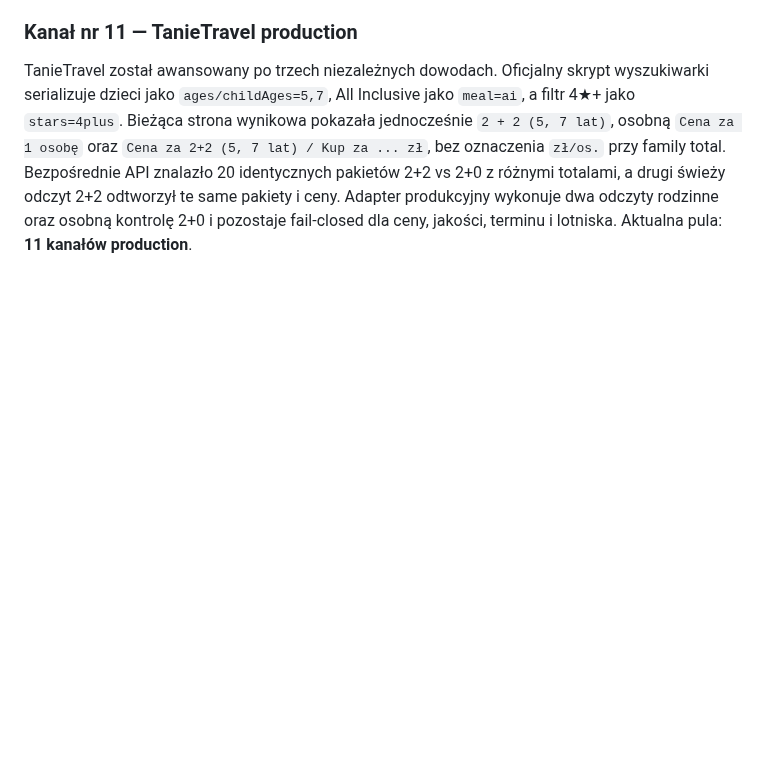
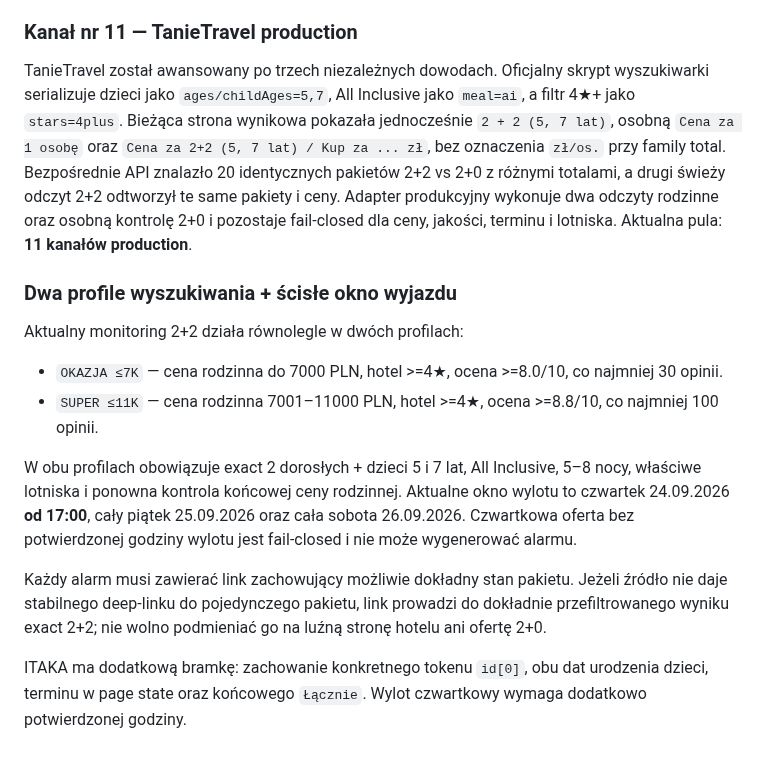
Before and after one commit to napieraj2018-arch/Watcher-15, a Markdown page: README.md, the part around the change. Drawn GitHub-style; blank space fills up the shorter version.

Commit message:
Document dual price profiles and strict Thu-Sat departure window

```diff
--- a/README.md
+++ b/README.md
@@ -109,3 +109,16 @@ Aktualny stan: **11 kanałów production**. Cel pozostaje **15**.
 ### Kanał nr 11 — TanieTravel production
 
 TanieTravel został awansowany po trzech niezależnych dowodach. Oficjalny skrypt wyszukiwarki serializuje dzieci jako `ages/childAges=5,7`, All Inclusive jako `meal=ai`, a filtr 4★+ jako `stars=4plus`. Bieżąca strona wynikowa pokazała jednocześnie `2 + 2 (5, 7 lat)`, osobną `Cena za 1 osobę` oraz `Cena za 2+2 (5, 7 lat) / Kup za ... zł`, bez oznaczenia `zł/os.` przy family total. Bezpośrednie API znalazło 20 identycznych pakietów 2+2 vs 2+0 z różnymi totalami, a drugi świeży odczyt 2+2 odtworzył te same pakiety i ceny. Adapter produkcyjny wykonuje dwa odczyty rodzinne oraz osobną kontrolę 2+0 i pozostaje fail-closed dla ceny, jakości, terminu i lotniska. Aktualna pula: **11 kanałów production**.
+
+### Dwa profile wyszukiwania + ścisłe okno wyjazdu
+
+Aktualny monitoring 2+2 działa równolegle w dwóch profilach:
+
+- `OKAZJA ≤7K` — cena rodzinna do 7000 PLN, hotel >=4★, ocena >=8.0/10, co najmniej 30 opinii.
+- `SUPER ≤11K` — cena rodzinna 7001–11000 PLN, hotel >=4★, ocena >=8.8/10, co najmniej 100 opinii.
+
+W obu profilach obowiązuje exact 2 dorosłych + dzieci 5 i 7 lat, All Inclusive, 5–8 nocy, właściwe lotniska i ponowna kontrola końcowej ceny rodzinnej. Aktualne okno wylotu to czwartek 24.09.2026 **od 17:00**, cały piątek 25.09.2026 oraz cała sobota 26.09.2026. Czwartkowa oferta bez potwierdzonej godziny wylotu jest fail-closed i nie może wygenerować alarmu.
+
+Każdy alarm musi zawierać link zachowujący możliwie dokładny stan pakietu. Jeżeli źródło nie daje stabilnego deep-linku do pojedynczego pakietu, link prowadzi do dokładnie przefiltrowanego wyniku exact 2+2; nie wolno podmieniać go na luźną stronę hotelu ani ofertę 2+0.
+
+ITAKA ma dodatkową bramkę: zachowanie konkretnego tokenu `id[0]`, obu dat urodzenia dzieci, terminu w page state oraz końcowego `Łącznie`. Wylot czwartkowy wymaga dodatkowo potwierdzonej godziny.
```
